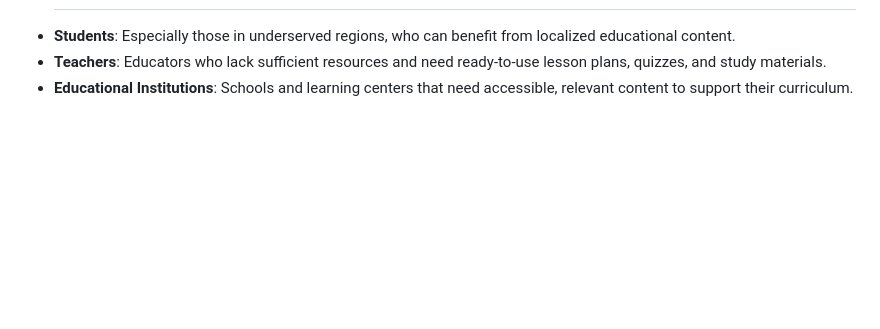
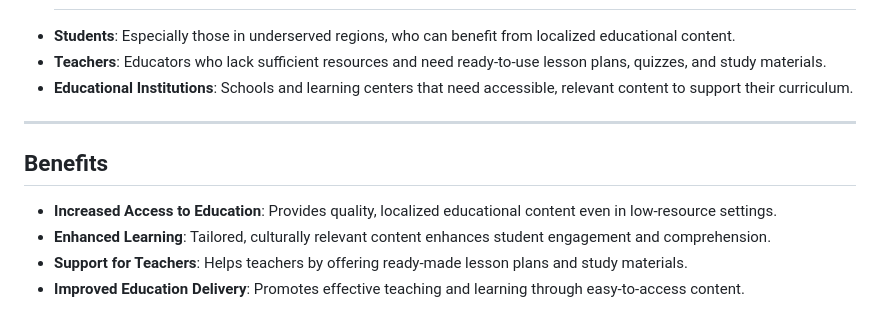
Before and after one commit to Fatumayattani/soma_vault, a Markdown page: README.md, the part around the change. GitHub-like rendering; blank space fills up the shorter version.

```diff
--- a/README.md
+++ b/README.md
@@ -44,3 +44,11 @@ https://developer.chrome.com/docs/extensions/ai/prompt-api
 - **Students**: Especially those in underserved regions, who can benefit from localized educational content.
 - **Teachers**: Educators who lack sufficient resources and need ready-to-use lesson plans, quizzes, and study materials.
 - **Educational Institutions**: Schools and learning centers that need accessible, relevant content to support their curriculum.
+
+---
+## Benefits
+
+- **Increased Access to Education**: Provides quality, localized educational content even in low-resource settings.
+- **Enhanced Learning**: Tailored, culturally relevant content enhances student engagement and comprehension.
+- **Support for Teachers**: Helps teachers by offering ready-made lesson plans and study materials.
+- **Improved Education Delivery**: Promotes effective teaching and learning through easy-to-access content.
```
